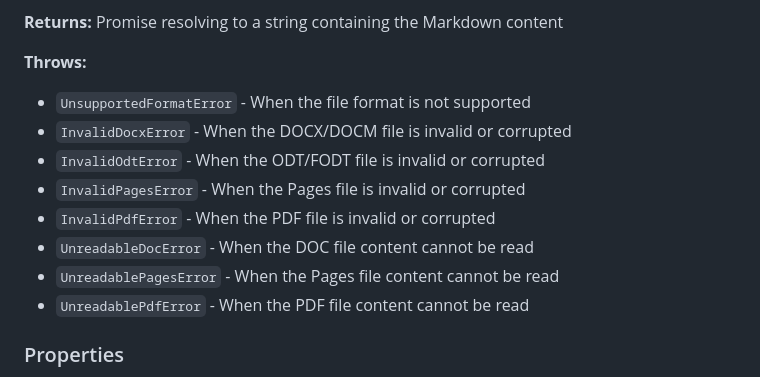
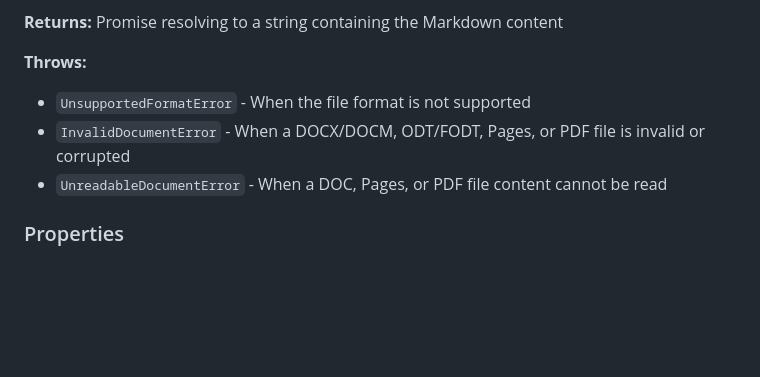
Before and after one commit to Interview-Challenge-Archive/document-markdown-reader, a Markdown page: README.md, the part around the change. GitHub-like rendering; blank space fills up the shorter version.

Commit message:
Update README with merged error classes

```diff
--- a/README.md
+++ b/README.md
@@ -47,13 +47,8 @@ Reads a document file and returns its content as Markdown.
 
 **Throws:**
 - `UnsupportedFormatError` - When the file format is not supported
-- `InvalidDocxError` - When the DOCX/DOCM file is invalid or corrupted
-- `InvalidOdtError` - When the ODT/FODT file is invalid or corrupted
-- `InvalidPagesError` - When the Pages file is invalid or corrupted
-- `InvalidPdfError` - When the PDF file is invalid or corrupted
-- `UnreadableDocError` - When the DOC file content cannot be read
-- `UnreadablePagesError` - When the Pages file content cannot be read
-- `UnreadablePdfError` - When the PDF file content cannot be read
+- `InvalidDocumentError` - When a DOCX/DOCM, ODT/FODT, Pages, or PDF file is invalid or corrupted
+- `UnreadableDocumentError` - When a DOC, Pages, or PDF file content cannot be read
 
 ### Properties
 
```
